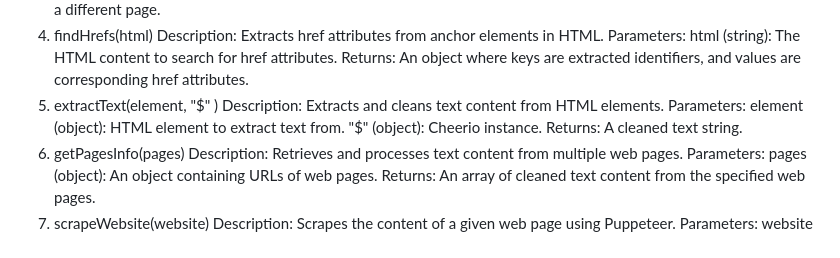
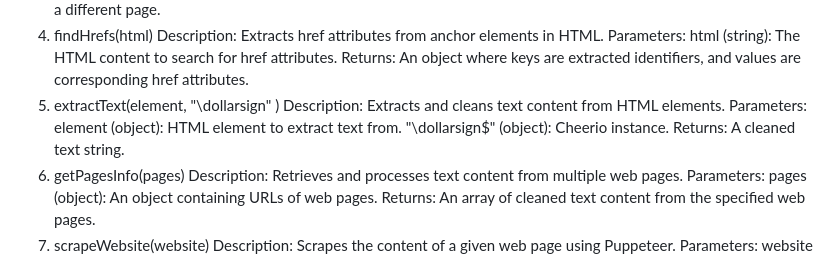
Before and after one commit to Paaless/WebScrapingProj, a Markdown page: README.md, the part around the change. Drawn GitHub-style.

```diff
--- a/README.md
+++ b/README.md
@@ -68,11 +68,11 @@ Parameters:
 html (string): The HTML content to search for href attributes.
 Returns:
 An object where keys are extracted identifiers, and values are corresponding href attributes.
-5. extractText(element, "$" )
+5. extractText(element, "\dollarsign\" )
 Description: Extracts and cleans text content from HTML elements.
 Parameters:
 element (object): HTML element to extract text from.
-"$" (object): Cheerio instance.
+"\dollarsign\$" (object): Cheerio instance.
 Returns:
 A cleaned text string.
 6. getPagesInfo(pages)
```
